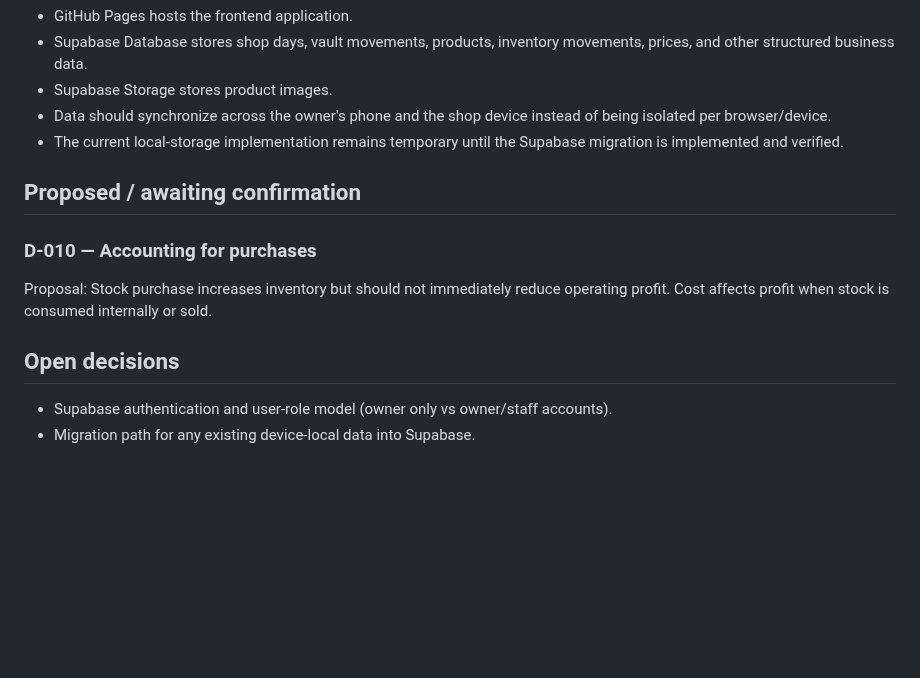
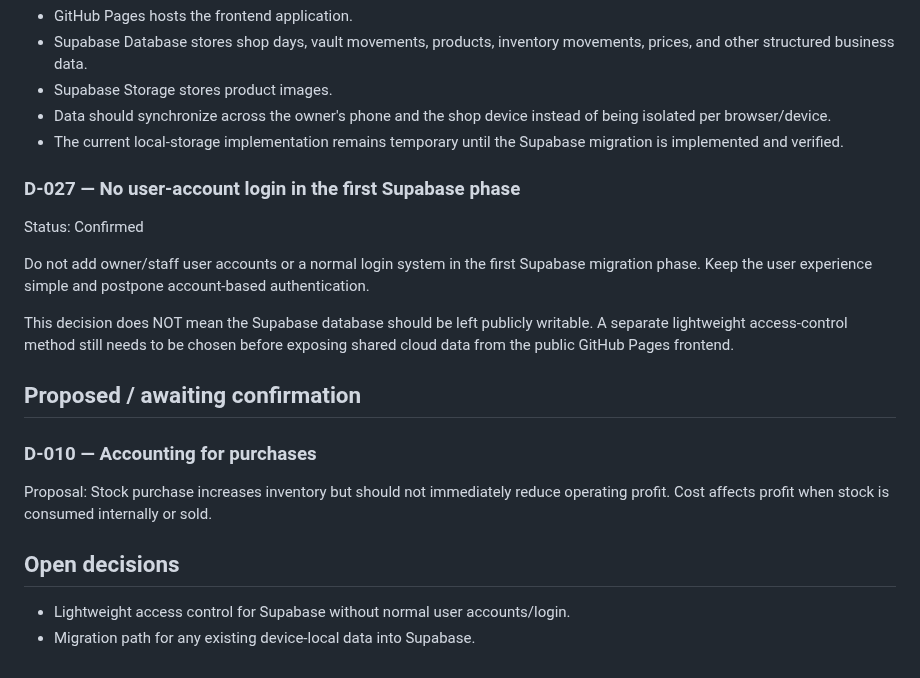
Before and after one commit to AM-naguib/5areta, a Markdown page: docs/DECISIONS.md, the part around the change. Drawn GitHub-style; blank space fills up the shorter version.

Commit message:
Record no-login Supabase phase

```diff
--- a/docs/DECISIONS.md
+++ b/docs/DECISIONS.md
@@ -159,11 +159,18 @@ Target architecture:
 - Data should synchronize across the owner's phone and the shop device instead of being isolated per browser/device.
 - The current local-storage implementation remains temporary until the Supabase migration is implemented and verified.
 
+### D-027 — No user-account login in the first Supabase phase
+Status: Confirmed
+
+Do not add owner/staff user accounts or a normal login system in the first Supabase migration phase. Keep the user experience simple and postpone account-based authentication.
+
+This decision does NOT mean the Supabase database should be left publicly writable. A separate lightweight access-control method still needs to be chosen before exposing shared cloud data from the public GitHub Pages frontend.
+
 ## Proposed / awaiting confirmation
 
 ### D-010 — Accounting for purchases
 Proposal: Stock purchase increases inventory but should not immediately reduce operating profit. Cost affects profit when stock is consumed internally or sold.
 
 ## Open decisions
-- Supabase authentication and user-role model (owner only vs owner/staff accounts).
+- Lightweight access control for Supabase without normal user accounts/login.
 - Migration path for any existing device-local data into Supabase.
```
